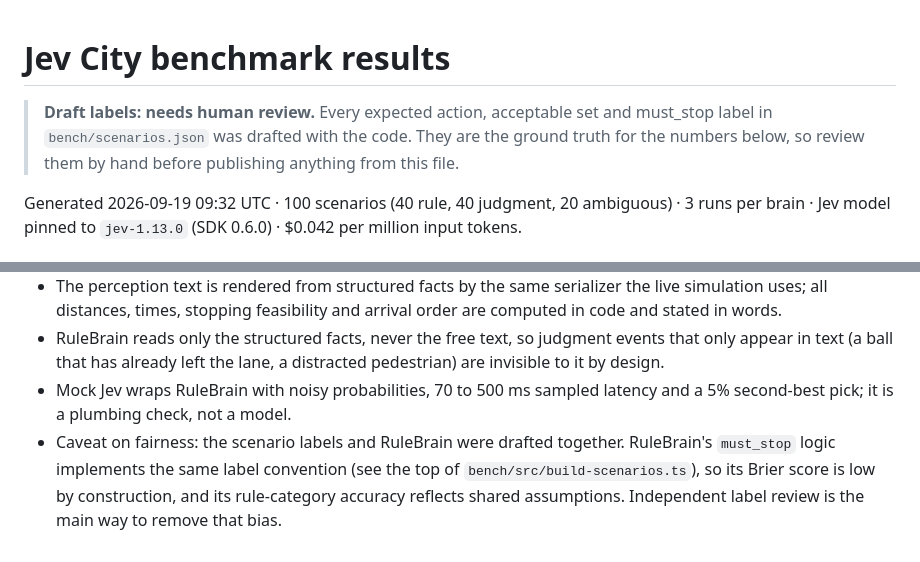
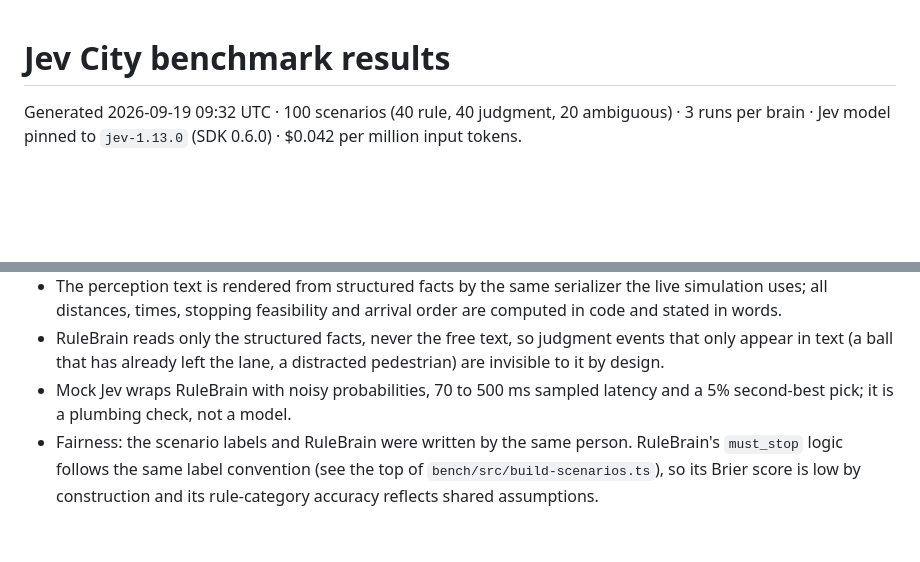
Before and after one commit to Bravim-Ketan-Purohit/jev-city, a Markdown page: bench/results.md, 2 parts joined by grey strips. Rendered like a GitHub page; blank space fills up the shorter version.

```diff
--- a/bench/results.md
+++ b/bench/results.md
@@ -1,6 +1,4 @@
 # Jev City benchmark results
-
-> **Draft labels: needs human review.** Every expected action, acceptable set and must_stop label in `bench/scenarios.json` was drafted with the code. They are the ground truth for the numbers below, so review them by hand before publishing anything from this file.
 
 Generated 2026-09-19 09:32 UTC · 100 scenarios (40 rule, 40 judgment, 20 ambiguous) · 3 runs per brain · Jev model pinned to `jev-1.13.0` (SDK 0.6.0) · $0.042 per million input tokens.
 
@@ -112,4 +110,4 @@ Majority action per brain for scenarios where at least one brain chose an action
 - The perception text is rendered from structured facts by the same serializer the live simulation uses; all distances, times, stopping feasibility and arrival order are computed in code and stated in words.
 - RuleBrain reads only the structured facts, never the free text, so judgment events that only appear in text (a ball that has already left the lane, a distracted pedestrian) are invisible to it by design.
 - Mock Jev wraps RuleBrain with noisy probabilities, 70 to 500 ms sampled latency and a 5% second-best pick; it is a plumbing check, not a model.
-- Caveat on fairness: the scenario labels and RuleBrain were drafted together. RuleBrain's `must_stop` logic implements the same label convention (see the top of `bench/src/build-scenarios.ts`), so its Brier score is low by construction, and its rule-category accuracy reflects shared assumptions. Independent label review is the main way to remove that bias.
+- Fairness: the scenario labels and RuleBrain were written by the same person. RuleBrain's `must_stop` logic follows the same label convention (see the top of `bench/src/build-scenarios.ts`), so its Brier score is low by construction and its rule-category accuracy reflects shared assumptions.
```
Also changed, not shown: README.md (+1 -1 lines), bench/README.md (+1 -1 lines), docs/media/results-tab.png, 11 other files.
